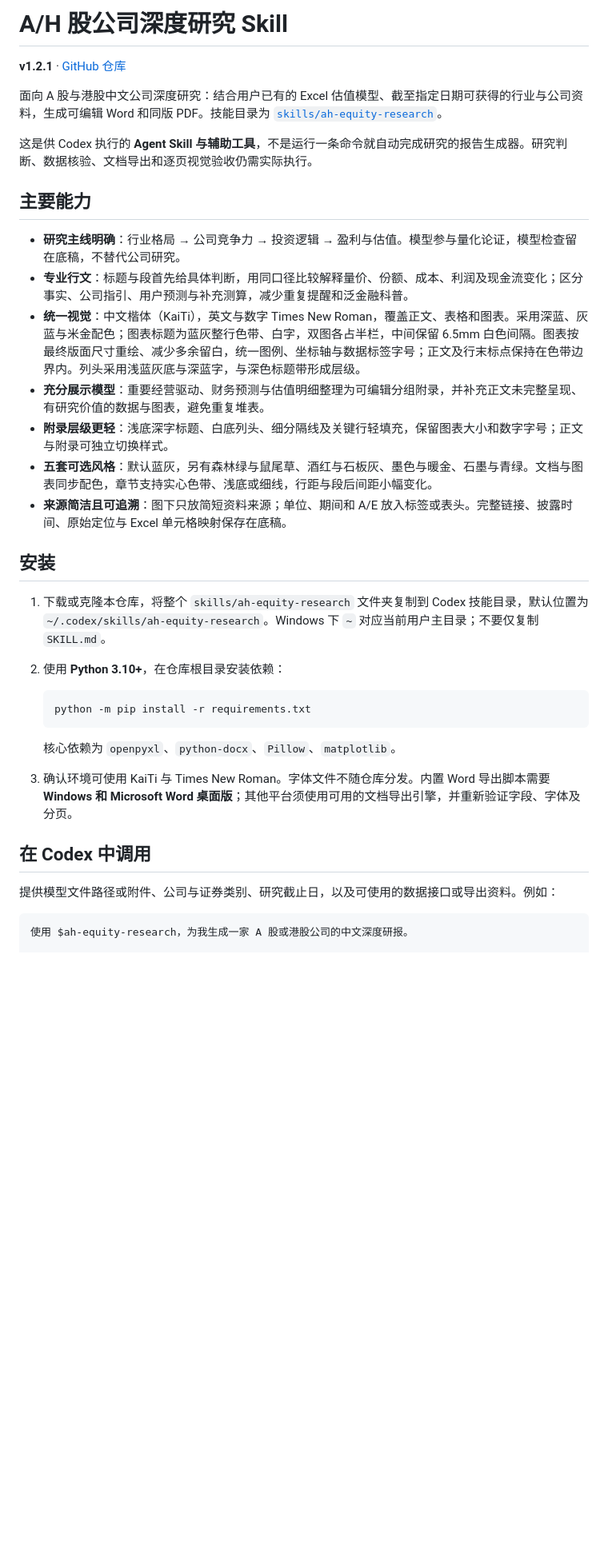
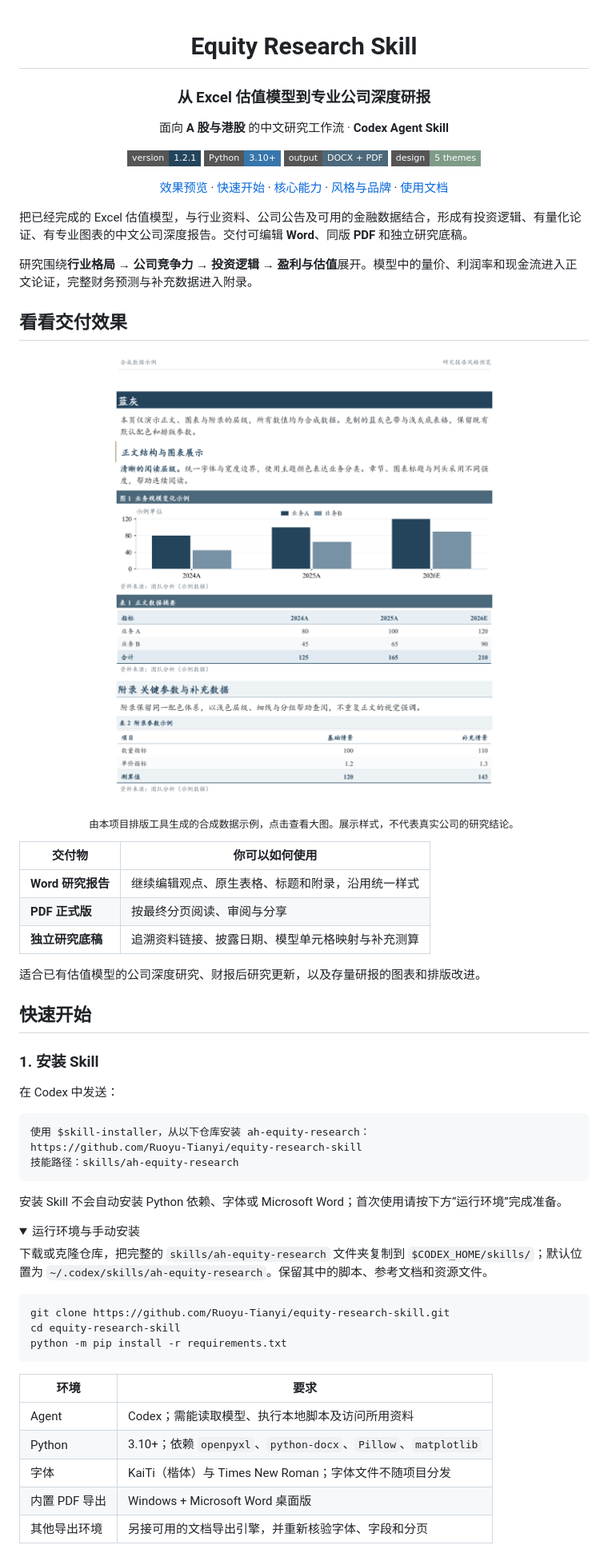
Before and after one commit to Ruoyu-Tianyi/equity-research-skill, a Markdown page: README.md, the part around one of its changes. Shown at 80% size. GitHub-like rendering; pictures changed too: docs/assets/report-preview.png (added); folded sections open; badges without logos; blank space fills up the shorter version.

Commit message:
docs: redesign README with report previews and guided quick start

````diff
--- a/README.md
+++ b/README.md
@@ -1,36 +1,74 @@
-# A/H 股公司深度研究 Skill
+<div align="center">
 
-**v1.2.1** · [GitHub 仓库](https://github.com/Ruoyu-Tianyi/equity-research-skill)
+# Equity Research Skill
 
-面向 A 股与港股中文公司深度研究：结合用户已有的 Excel 估值模型、截至指定日期可获得的行业与公司资料，生成可编辑 Word 和同版 PDF。技能目录为 [`skills/ah-equity-research`](skills/ah-equity-research)。
+### 从 Excel 估值模型到专业公司深度研报
 
-这是供 Codex 执行的 **Agent Skill 与辅助工具**，不是运行一条命令就自动完成研究的报告生成器。研究判断、数据核验、文档导出和逐页视觉验收仍需实际执行。
+面向 **A 股与港股** 的中文研究工作流 · **Codex Agent Skill**
 
-## 主要能力
+[![Version](https://img.shields.io/badge/version-1.2.1-24445C?style=flat-square)](skills/ah-equity-research/SKILL.md)
+[![Python](https://img.shields.io/badge/Python-3.10%2B-3776AB?style=flat-square)](requirements.txt)
+[![Output](https://img.shields.io/badge/output-DOCX%20%2B%20PDF-4C687B?style=flat-square)](#preview)
+[![Styles](https://img.shields.io/badge/design-5%20themes-7F9B88?style=flat-square)](#design)
 
-- **研究主线明确**：行业格局 → 公司竞争力 → 投资逻辑 → 盈利与估值。模型参与量化论证，模型检查留在底稿，不替代公司研究。
-- **专业行文**：标题与段首先给具体判断，用同口径比较解释量价、份额、成本、利润及现金流变化；区分事实、公司指引、用户预测与补充测算，减少重复提醒和泛金融科普。
-- **统一视觉**：中文楷体（KaiTi），英文与数字 Times New Roman，覆盖正文、表格和图表。采用深蓝、灰蓝与米金配色；图表标题为蓝灰整行色带、白字，双图各占半栏，中间保留 6.5mm 白色间隔。图表按最终版面尺寸重绘、减少多余留白，统一图例、坐标轴与数据标签字号；正文及行末标点保持在色带边界内。列头采用浅蓝灰底与深蓝字，与深色标题带形成层级。
-- **充分展示模型**：重要经营驱动、财务预测与估值明细整理为可编辑分组附录，并补充正文未完整呈现、有研究价值的数据与图表，避免重复堆表。
-- **附录层级更轻**：浅底深字标题、白底列头、细分隔线及关键行轻填充，保留图表大小和数字字号；正文与附录可独立切换样式。
-- **五套可选风格**：默认蓝灰，另有森林绿与鼠尾草、酒红与石板灰、墨色与暖金、石墨与青绿。文档与图表同步配色，章节支持实心色带、浅底或细线，行距与段后间距小幅变化。
-- **来源简洁且可追溯**：图下只放简短资料来源；单位、期间和 A/E 放入标签或表头。完整链接、披露时间、原始定位与 Excel 单元格映射保存在底稿。
+[效果预览](#preview) · [快速开始](#quick-start) · [核心能力](#features) · [风格与品牌](#design) · [使用文档](#docs)
 
-## 安装
+</div>
 
-1. 下载或克隆本仓库，将整个 `skills/ah-equity-research` 文件夹复制到 Codex 技能目录，默认位置为 `~/.codex/skills/ah-equity-research`。Windows 下 `~` 对应当前用户主目录；不要仅复制 `SKILL.md`。
-2. 使用 **Python 3.10+**，在仓库根目录安装依赖：
+把已经完成的 Excel 估值模型，与行业资料、公司公告及可用的金融数据结合，形成有投资逻辑、有量化论证、有专业图表的中文公司深度报告。交付可编辑 **Word**、同版 **PDF** 和独立研究底稿。
 
-   ```bash
-   python -m pip install -r requirements.txt
-   ```
+研究围绕**行业格局 → 公司竞争力 → 投资逻辑 → 盈利与估值**展开。模型中的量价、利润率和现金流进入正文论证，完整财务预测与补充数据进入附录。
 
-   核心依赖为 `openpyxl`、`python-docx`、`Pillow`、`matplotlib`。
-3. 确认环境可使用 KaiTi 与 Times New Roman。字体文件不随仓库分发。内置 Word 导出脚本需要 **Windows 和 Microsoft Word 桌面版**；其他平台须使用可用的文档导出引擎，并重新验证字段、字体及分页。
+<a id="preview"></a>
+## 看看交付效果
 
-## 在 Codex 中调用
+<p align="center">
+  <a href="docs/assets/report-preview.png">
+    <img src="docs/assets/report-preview.png" alt="蓝灰风格排版示例，展示正文、图表、可编辑表格与浅色附录层级；数值均为合成数据" width="680">
+  </a>
+</p>
 
-提供模型文件路径或附件、公司与证券类别、研究截止日，以及可使用的数据接口或导出资料。例如：
+<p align="center"><sub>由本项目排版工具生成的合成数据示例，点击查看大图。展示样式，不代表真实公司的研究结论。</sub></p>
+
+| 交付物 | 你可以如何使用 |
+| --- | --- |
+| **Word 研究报告** | 继续编辑观点、原生表格、标题和附录，沿用统一样式 |
+| **PDF 正式版** | 按最终分页阅读、审阅与分享 |
+| **独立研究底稿** | 追溯资料链接、披露日期、模型单元格映射与补充测算 |
+
+适合已有估值模型的公司深度研究、财报后研究更新，以及存量研报的图表和排版改进。
+
+<a id="quick-start"></a>
+## 快速开始
+
+### 1. 安装 Skill
+
+在 Codex 中发送：
 
 ```text
-使用 $ah-equity-research，为我生成一家 A 股或港股公司的中文深度研报。
+使用 $skill-installer，从以下仓库安装 ah-equity-research：
+https://github.com/Ruoyu-Tianyi/equity-research-skill
+技能路径：skills/ah-equity-research
+```
+
+安装 Skill 不会自动安装 Python 依赖、字体或 Microsoft Word；首次使用请按下方“运行环境”完成准备。
+
+<details>
+<summary>运行环境与手动安装</summary>
+
+下载或克隆仓库，把完整的 `skills/ah-equity-research` 文件夹复制到 `$CODEX_HOME/skills/`；默认位置为 `~/.codex/skills/ah-equity-research`。保留其中的脚本、参考文档和资源文件。
+
+```bash
+git clone https://github.com/Ruoyu-Tianyi/equity-research-skill.git
+cd equity-research-skill
+python -m pip install -r requirements.txt
+```
+
+| 环境 | 要求 |
+| --- | --- |
+| Agent | Codex；需能读取模型、执行本地脚本及访问所用资料 |
+| Python | 3.10+；依赖 `openpyxl`、`python-docx`、`Pillow`、`matplotlib` |
+| 字体 | KaiTi（楷体）与 Times New Roman；字体文件不随项目分发 |
+| 内置 PDF 导出 | Windows + Microsoft Word 桌面版 |
+| 其他导出环境 | 另接可用的文档导出引擎，并重新核验字体、字段和分页 |
+
````
Also changed, not shown: other parts of README.md (+155 -27 lines), docs/assets/theme-gallery.png (added).
